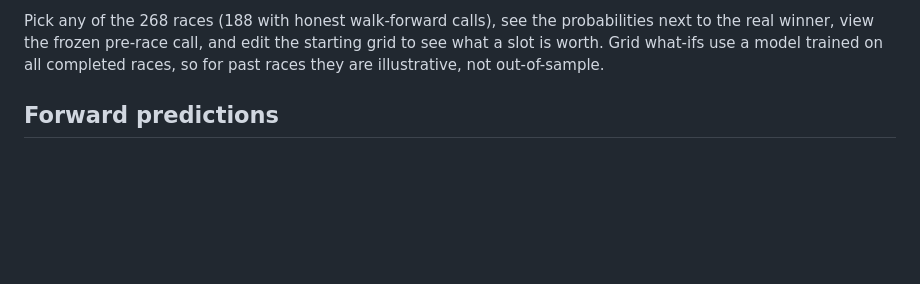
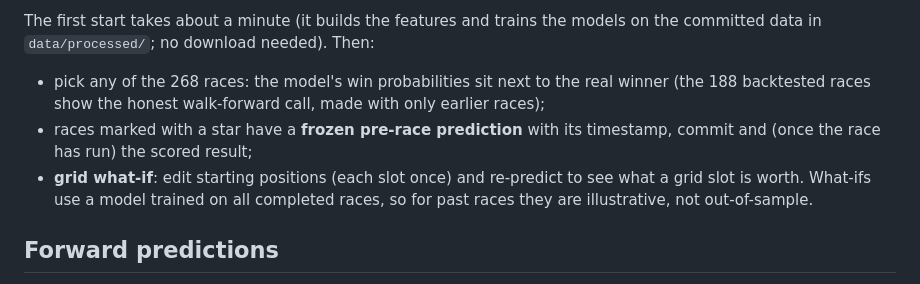
Before and after one commit to divyanshg03/F1-Winner-Prediction, a Markdown page: README.md, the part around one of its changes. GitHub-like rendering; blank space fills up the shorter version.

Commit message:
README: exact steps to run the demo from a fresh clone

````diff
--- a/README.md
+++ b/README.md
@@ -40,6 +44,10 @@ python -m uvicorn app.server:app --port 8000     # then open http://localhost:80
 ```
 
-Pick any of the 268 races (188 with honest walk-forward calls), see the probabilities next to the real winner, view the frozen pre-race call, and edit the starting grid to see what a slot is worth. Grid what-ifs use a model trained on all completed races, so for past races they are illustrative, not out-of-sample.
+The first start takes about a minute (it builds the features and trains the models on the committed data in `data/processed/`; no download needed). Then:
+
+- pick any of the 268 races: the model's win probabilities sit next to the real winner (the 188 backtested races show the honest walk-forward call, made with only earlier races);
+- races marked with a star have a **frozen pre-race prediction** with its timestamp, commit and (once the race has run) the scored result;
+- **grid what-if**: edit starting positions (each slot once) and re-predict to see what a grid slot is worth. What-ifs use a model trained on all completed races, so for past races they are illustrative, not out-of-sample.
 
 ## Forward predictions
 
````
Also changed, not shown: other parts of README.md (+6 -2 lines).
